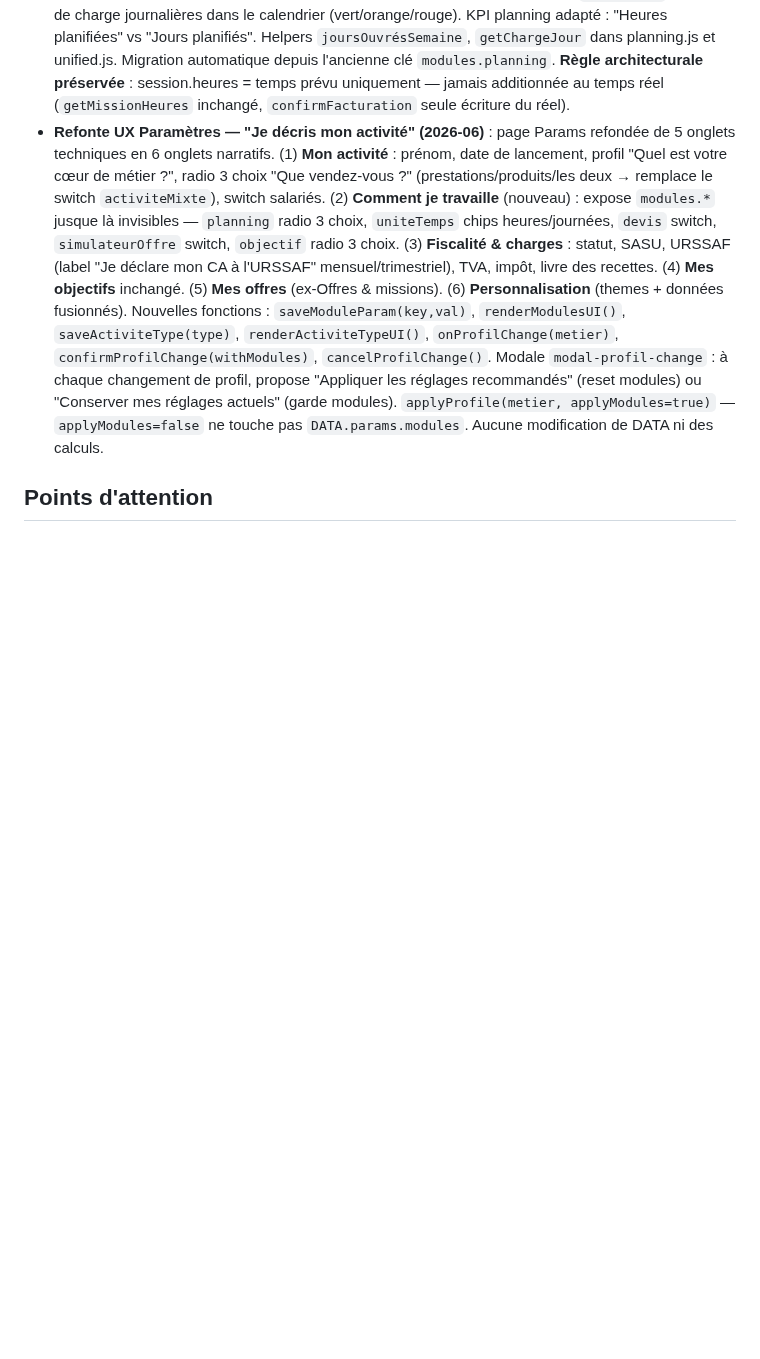
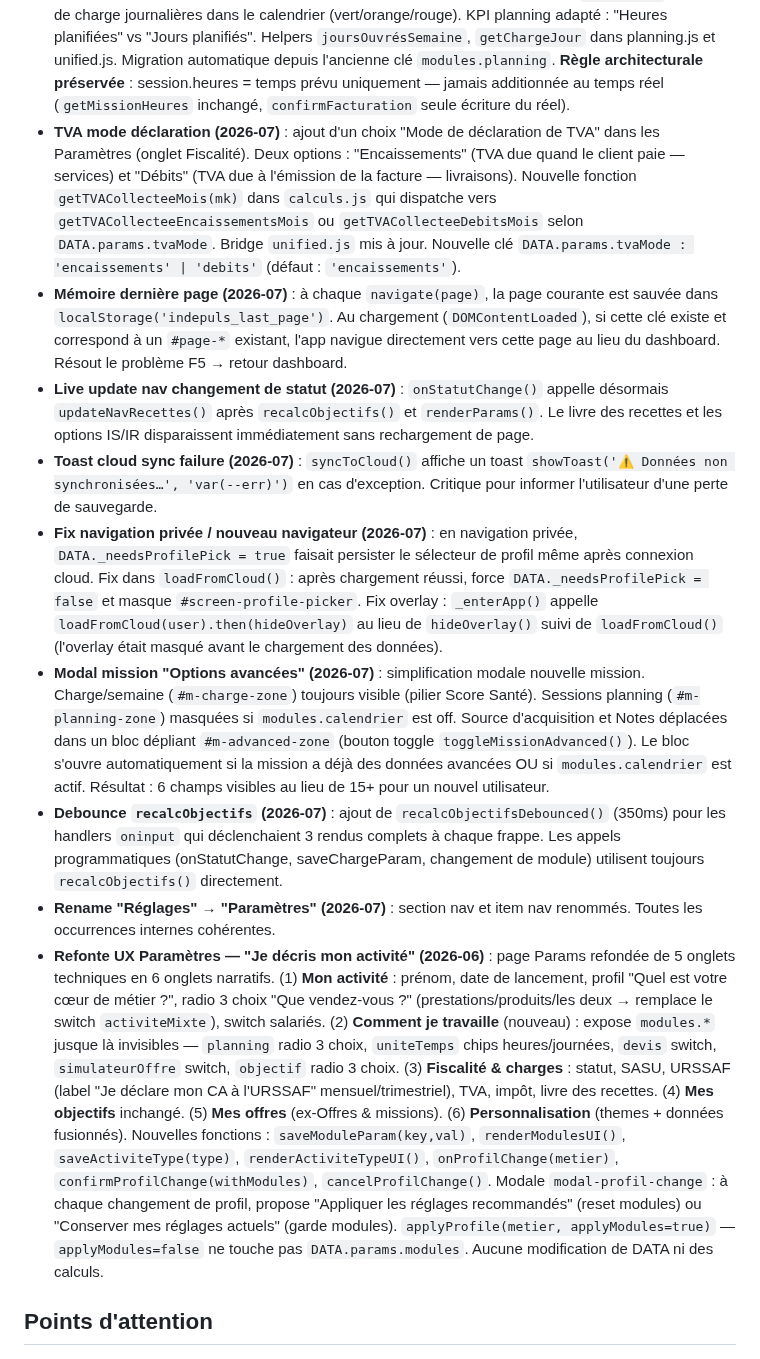
Before and after one commit to indepuls/indepuls, a Markdown page: CLAUDE.md, the part around the change. Rendered like a GitHub page; blank space fills up the shorter version.

Commit message:
docs: update CLAUDE.md — TVA mode, page memory, live nav update, toast sync, private browsing fix, modal mission advanced, debounce, rename Paramètres

```diff
--- a/CLAUDE.md
+++ b/CLAUDE.md
@@ -379,6 +379,14 @@ ARCH_INSIGHT_GENERATORS       // tableau extensible pour futures analyses (sourc
 - **Onboarding refonte (2026-06)** : suppression de l'étape 2 (formulaire statut/objectif/TVA). Le parcours est désormais : choix du profil → "Découvrir Indépuls →" → démo chargée directement → `#modal-welcome` s'affiche. Le modal explique le mode démo et propose deux boutons : "Explorer la démonstration →" (`closeWelcomeModal('dashboard')`) ou "⚙️ Personnaliser mes paramètres d'abord" (`closeWelcomeModal('params')`). `pickerStep1Next()` appelle directement `applyProfile()` + `loadDemoWithCurrentParams()`. `pickerStep2Confirm()` et `pickerBackToStep1()` supprimés. `loadDemoWithCurrentParams()` ouvre `modal-welcome` au lieu d'un toast.
 - **Auth — formulaire email + mot de passe (2026-06)** : après `signOut()` ou sans session au chargement, l'overlay affiche un formulaire email + mot de passe (`sb.auth.signInWithPassword`). `onAuthStateChange(SIGNED_OUT)` réaffiche l'overlay en place (plus de redirect vers `/`). `onAuthStateChange(SIGNED_IN)` masque l'overlay et charge les données. Le bouton "Déconnexion" ne redirige plus — la transition est gérée entièrement par `onAuthStateChange`. `showLoginForm()` est la fonction centrale : réinitialise l'overlay et expose `window.authLogin()`.
 - **Sessions heures + modules calendrier/estimation (2026-07)** : `modules.planning` (string) remplacé par deux booléens indépendants `modules.calendrier` et `modules.estimation` — les deux peuvent être actifs simultanément. UI Paramètres : 2 checkboxes "Je planifie certaines affaires dans un calendrier" / "J'estime le temps nécessaire sur mes affaires". Sessions : champ `heures` optionnel auto-calculé (`joursOuvrésSemaine × heuresParJour`), affichage `~Xh` (auto) vs `Xh` (perso). Taux de remplissage passe en mode heures si toutes les sessions ont `heures > 0`. Barres de charge journalières dans le calendrier (vert/orange/rouge). KPI planning adapté : "Heures planifiées" vs "Jours planifiés". Helpers `joursOuvrésSemaine`, `getChargeJour` dans planning.js et unified.js. Migration automatique depuis l'ancienne clé `modules.planning`. **Règle architecturale préservée** : session.heures = temps prévu uniquement — jamais additionnée au temps réel (`getMissionHeures` inchangé, `confirmFacturation` seule écriture du réel).
+- **TVA mode déclaration (2026-07)** : ajout d'un choix "Mode de déclaration de TVA" dans les Paramètres (onglet Fiscalité). Deux options : "Encaissements" (TVA due quand le client paie — services) et "Débits" (TVA due à l'émission de la facture — livraisons). Nouvelle fonction `getTVACollecteeMois(mk)` dans `calculs.js` qui dispatche vers `getTVACollecteeEncaissementsMois` ou `getTVACollecteeDebitsMois` selon `DATA.params.tvaMode`. Bridge `unified.js` mis à jour. Nouvelle clé `DATA.params.tvaMode : 'encaissements' | 'debits'` (défaut : `'encaissements'`).
+- **Mémoire dernière page (2026-07)** : à chaque `navigate(page)`, la page courante est sauvée dans `localStorage('indepuls_last_page')`. Au chargement (`DOMContentLoaded`), si cette clé existe et correspond à un `#page-*` existant, l'app navigue directement vers cette page au lieu du dashboard. Résout le problème F5 → retour dashboard.
+- **Live update nav changement de statut (2026-07)** : `onStatutChange()` appelle désormais `updateNavRecettes()` après `recalcObjectifs()` et `renderParams()`. Le livre des recettes et les options IS/IR disparaissent immédiatement sans rechargement de page.
+- **Toast cloud sync failure (2026-07)** : `syncToCloud()` affiche un toast `showToast('⚠️ Données non synchronisées…', 'var(--err)')` en cas d'exception. Critique pour informer l'utilisateur d'une perte de sauvegarde.
+- **Fix navigation privée / nouveau navigateur (2026-07)** : en navigation privée, `DATA._needsProfilePick = true` faisait persister le sélecteur de profil même après connexion cloud. Fix dans `loadFromCloud()` : après chargement réussi, force `DATA._needsProfilePick = false` et masque `#screen-profile-picker`. Fix overlay : `_enterApp()` appelle `loadFromCloud(user).then(hideOverlay)` au lieu de `hideOverlay()` suivi de `loadFromCloud()` (l'overlay était masqué avant le chargement des données).
+- **Modal mission "Options avancées" (2026-07)** : simplification modale nouvelle mission. Charge/semaine (`#m-charge-zone`) toujours visible (pilier Score Santé). Sessions planning (`#m-planning-zone`) masquées si `modules.calendrier` est off. Source d'acquisition et Notes déplacées dans un bloc dépliant `#m-advanced-zone` (bouton toggle `toggleMissionAdvanced()`). Le bloc s'ouvre automatiquement si la mission a déjà des données avancées OU si `modules.calendrier` est actif. Résultat : 6 champs visibles au lieu de 15+ pour un nouvel utilisateur.
+- **Debounce `recalcObjectifs` (2026-07)** : ajout de `recalcObjectifsDebounced()` (350ms) pour les handlers `oninput` qui déclenchaient 3 rendus complets à chaque frappe. Les appels programmatiques (onStatutChange, saveChargeParam, changement de module) utilisent toujours `recalcObjectifs()` directement.
+- **Rename "Réglages" → "Paramètres" (2026-07)** : section nav et item nav renommés. Toutes les occurrences internes cohérentes.
 - **Refonte UX Paramètres — "Je décris mon activité" (2026-06)** : page Params refondée de 5 onglets techniques en 6 onglets narratifs. (1) **Mon activité** : prénom, date de lancement, profil "Quel est votre cœur de métier ?", radio 3 choix "Que vendez-vous ?" (prestations/produits/les deux → remplace le switch `activiteMixte`), switch salariés. (2) **Comment je travaille** (nouveau) : expose `modules.*` jusque là invisibles — `planning` radio 3 choix, `uniteTemps` chips heures/journées, `devis` switch, `simulateurOffre` switch, `objectif` radio 3 choix. (3) **Fiscalité & charges** : statut, SASU, URSSAF (label "Je déclare mon CA à l'URSSAF" mensuel/trimestriel), TVA, impôt, livre des recettes. (4) **Mes objectifs** inchangé. (5) **Mes offres** (ex-Offres & missions). (6) **Personnalisation** (themes + données fusionnés). Nouvelles fonctions : `saveModuleParam(key,val)`, `renderModulesUI()`, `saveActiviteType(type)`, `renderActiviteTypeUI()`, `onProfilChange(metier)`, `confirmProfilChange(withModules)`, `cancelProfilChange()`. Modale `modal-profil-change` : à chaque changement de profil, propose "Appliquer les réglages recommandés" (reset modules) ou "Conserver mes réglages actuels" (garde modules). `applyProfile(metier, applyModules=true)` — `applyModules=false` ne touche pas `DATA.params.modules`. Aucune modification de DATA ni des calculs.
 
 ## Points d'attention
```
